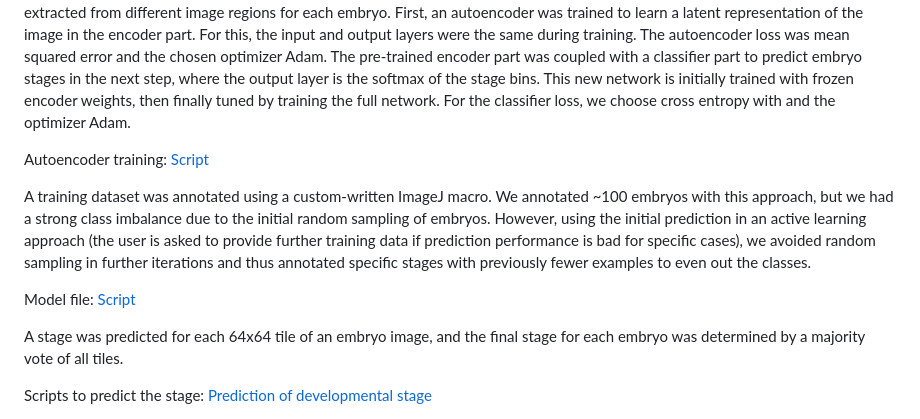
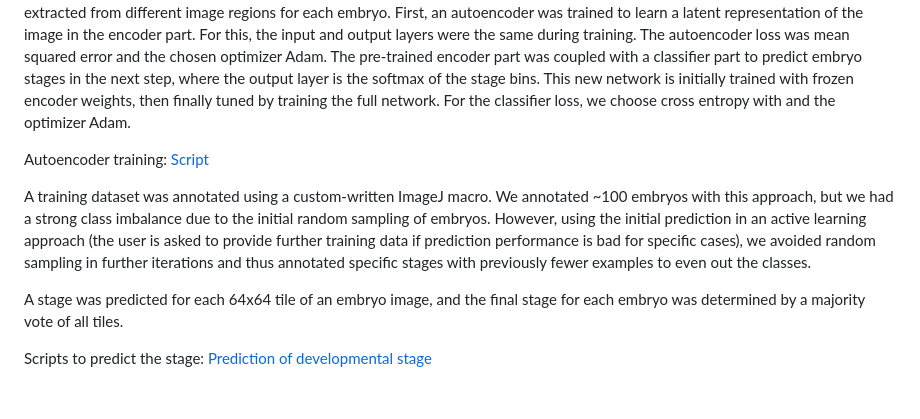
Before and after one commit to ercanlab/2024_Breimann_et_al, a Markdown page: README.md, the part around one of its changes. Rendered like a GitHub page; blank space fills up the shorter version.

```diff
--- a/README.md
+++ b/README.md
@@ -60,7 +60,6 @@ Autoencoder training: [Script]()
 
 A training dataset was annotated using a custom-written ImageJ macro. We annotated ~100 embryos with this approach, but we had a strong class imbalance due to the initial random sampling of embryos. However, using the initial prediction in an active learning approach (the user is asked to provide further training data if prediction performance is bad for specific cases), we avoided random sampling in further iterations and thus annotated specific stages with previously fewer examples to even out the classes.
 
-Model file: [Script]()
 
 A stage was predicted for each 64x64 tile of an embryo image, and the final stage for each embryo was determined by a majority vote of all tiles.
 
```
Also changed, not shown: other parts of README.md (+1 -1 lines).
